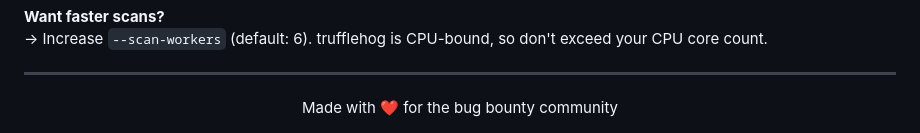
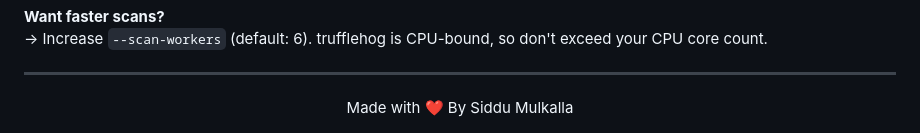
Before and after one commit to 0xSiddu/Firangi, a Markdown page: README.md, the part around the change. Drawn GitHub-style.

Commit message:
Update attribution in README.md

```diff
--- a/README.md
+++ b/README.md
@@ -252,5 +252,5 @@ which trufflehog  # verify
 ---
 
 <div align="center">
-Made with ❤️ for the bug bounty community
+Made with ❤️ By Siddu Mulkalla
 </div>
```
